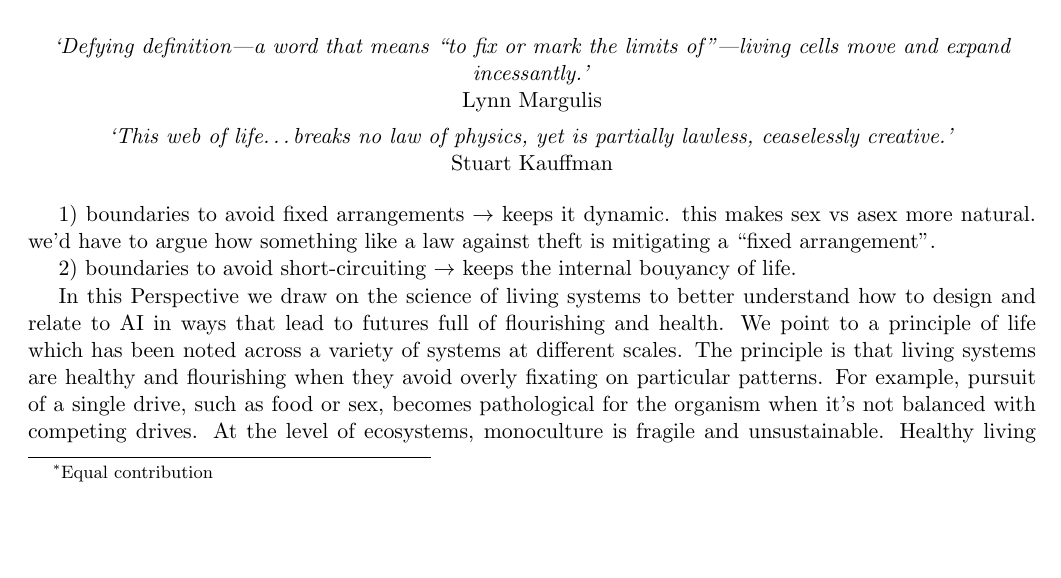
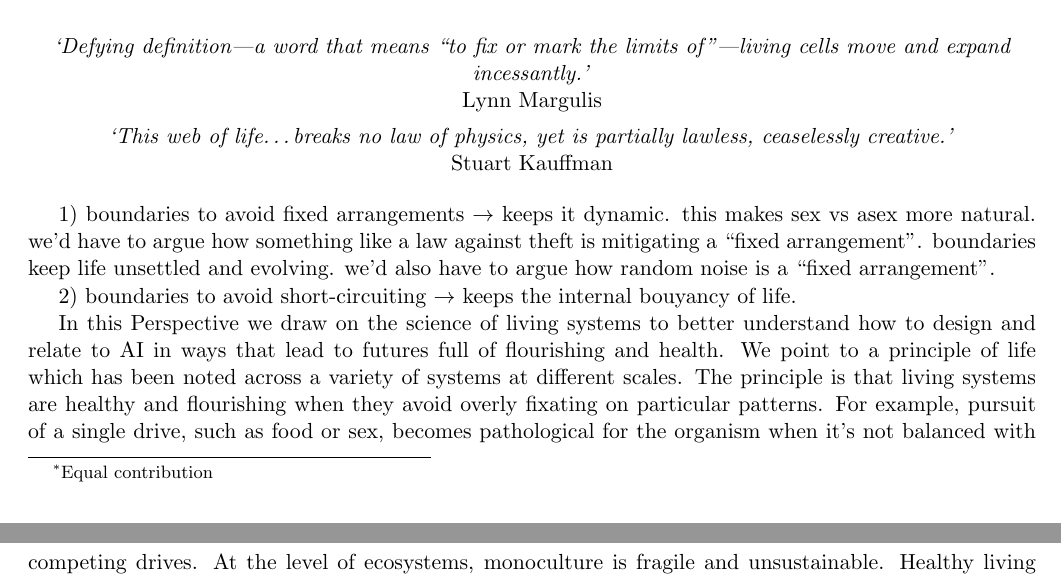
Before and after one commit to zeblk/Alignment-Paper, a LaTeX document (PNAS Paper/pnas_paper.tex): part of page 1 of 14 before the commit and two parts of pages 1 and 2 of 15 after it, the two joined at a grey line, cut so that both start at the same text, the shorter picture padded with empty space. Compiled offline with pdfLaTeX.

Commit message:
Sync: 2026-08-22 20:10

```diff
--- a/PNAS Paper/pnas_paper.tex
+++ b/PNAS Paper/pnas_paper.tex
@@ -74,7 +74,7 @@ There is broad agreement that the goal of AI alignment is to promote futures ful
 
 \noindent
 
-1) boundaries to avoid fixed arrangements $\rightarrow$ keeps it dynamic. this makes sex vs asex more natural. we'd have to argue how something like a law against theft is mitigating a ``fixed arrangement".
+1) boundaries to avoid fixed arrangements $\rightarrow$ keeps it dynamic. this makes sex vs asex more natural. we'd have to argue how something like a law against theft is mitigating a ``fixed arrangement". boundaries keep life unsettled and evolving. we'd also have to argue how random noise is a ``fixed arrangement".
 
 2) boundaries to avoid short-circuiting $\rightarrow$ keeps the internal bouyancy of life.
 
```
Also changed, not shown: PNAS Paper/pnas_paper.pdf.
